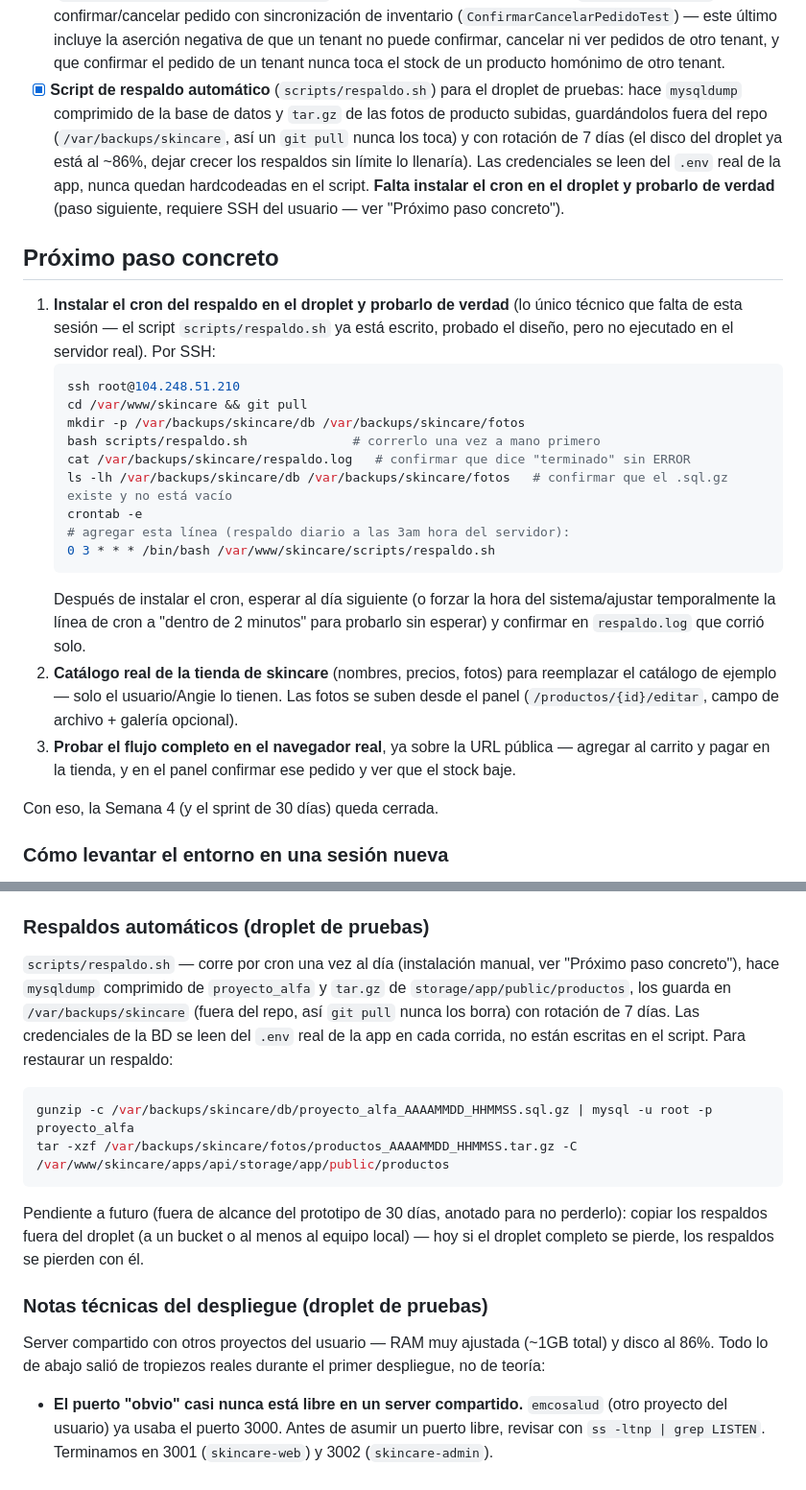
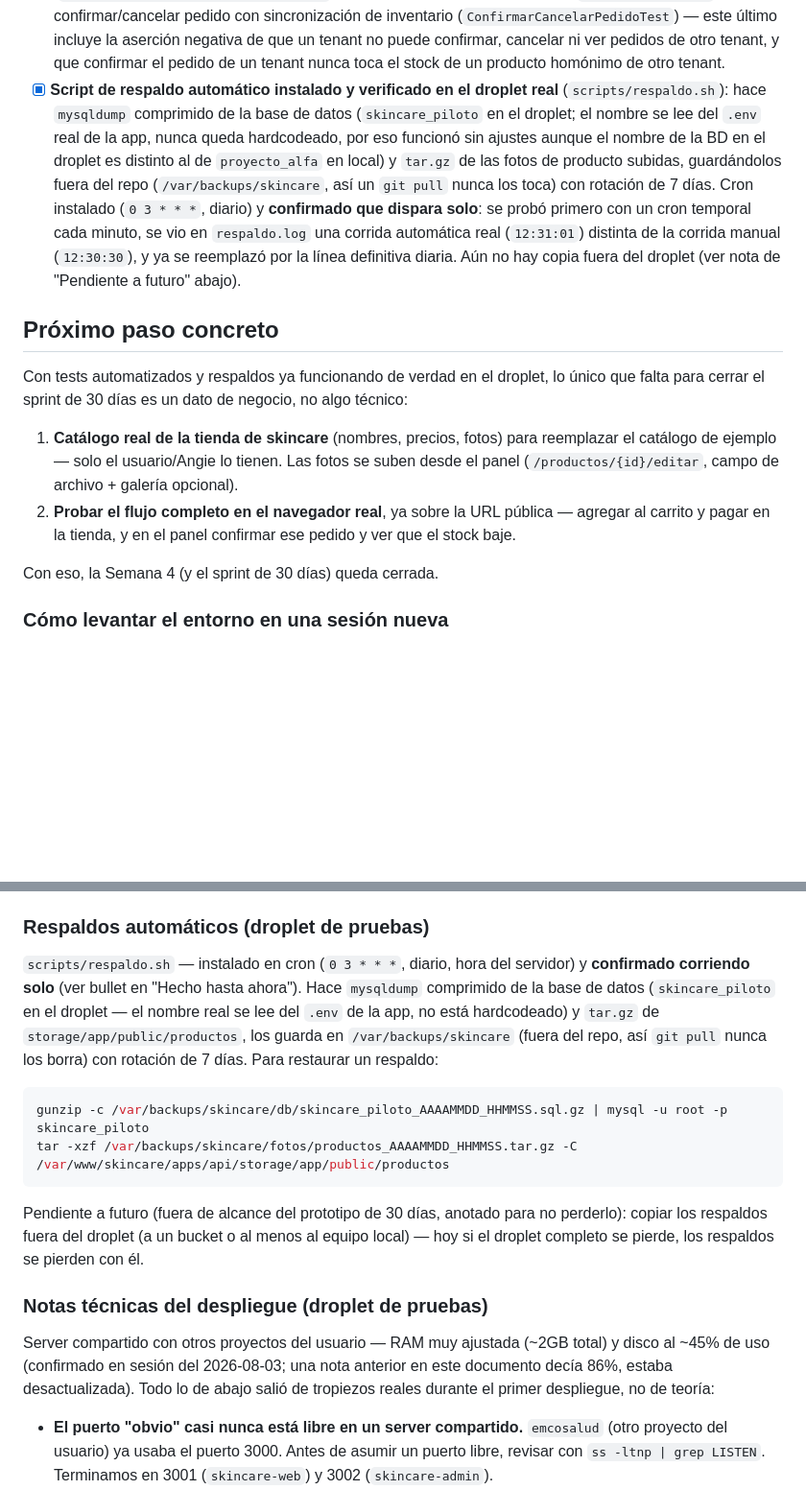
Before and after one commit to luisalbertoquino/proyecto-alfa, a Markdown page: docs/estado-actual.md, 2 parts joined by grey strips. Shown at 96% size. Rendered like a GitHub page; blank space fills up the shorter version.

Commit message:
docs: confirmar respaldo automatico funcionando de verdad en el droplet
Cron instalado (0 3 * * *) y verificado con una corrida disparada sola
antes de reemplazar el cron de prueba por el definitivo. De paso se
corrige el nombre real de la base de datos del droplet (skincare_piloto,
no proyecto_alfa) y un dato de uso de disco desactualizado (86% -> 45%).

Co-Authored-By: Claude Sonnet 5 <noreply@anthropic.com>

````diff
--- a/docs/estado-actual.md
+++ b/docs/estado-actual.md
@@ -65,25 +65,14 @@
   - API: **https://skincare-api.alegrarte.store**
   Ver "Cómo desplegar cambios nuevos" y "Notas técnicas del despliegue" más abajo para el detalle de cómo quedó armado y los tropiezos reales que hubo (varios, todos resueltos).
 - [x] **Suite de pruebas automatizadas real** (antes todo el aislamiento multi-tenant y los flujos críticos se verificaban a mano con `curl`/tinker, sin nada que impidiera una regresión futura). `phpunit.xml` reconfigurado para correr contra MySQL real (`proyecto_alfa_test`, no sqlite — ni está instalada la extensión ni tendría sentido validar contra un motor distinto al real, ver ADR-002) y para escanear tests colocados junto a cada módulo (`app/Modules/*/Tests`, `app/Shared/Tests`), siguiendo la convención ya escrita en `docs/development/testing.md`. Trait compartido `tests/Concerns/CreaNegocios.php` con helpers para crear tenants/usuarios/productos/pedidos de prueba. **14 tests, 53 aserciones, todos verdes**, cubriendo los 3 flujos críticos del documento: login y aislamiento multi-tenant (`AutenticacionYAislamientoTenantTest`), checkout con validación de stock (`CheckoutStockTest`), y confirmar/cancelar pedido con sincronización de inventario (`ConfirmarCancelarPedidoTest`) — este último incluye la aserción negativa de que un tenant no puede confirmar, cancelar ni ver pedidos de otro tenant, y que confirmar el pedido de un tenant nunca toca el stock de un producto homónimo de otro tenant.
-- [x] **Script de respaldo automático** (`scripts/respaldo.sh`) para el droplet de pruebas: hace `mysqldump` comprimido de la base de datos y `tar.gz` de las fotos de producto subidas, guardándolos fuera del repo (`/var/backups/skincare`, así un `git pull` nunca los toca) y con rotación de 7 días (el disco del droplet ya está al ~86%, dejar crecer los respaldos sin límite lo llenaría). Las credenciales se leen del `.env` real de la app, nunca quedan hardcodeadas en el script. **Falta instalar el cron en el droplet y probarlo de verdad** (paso siguiente, requiere SSH del usuario — ver "Próximo paso concreto").
+- [x] **Script de respaldo automático instalado y verificado en el droplet real** (`scripts/respaldo.sh`): hace `mysqldump` comprimido de la base de datos (`skincare_piloto` en el droplet; el nombre se lee del `.env` real de la app, nunca queda hardcodeado, por eso funcionó sin ajustes aunque el nombre de la BD en el droplet es distinto al de `proyecto_alfa` en local) y `tar.gz` de las fotos de producto subidas, guardándolos fuera del repo (`/var/backups/skincare`, así un `git pull` nunca los toca) con rotación de 7 días. Cron instalado (`0 3 * * *`, diario) y **confirmado que dispara solo**: se probó primero con un cron temporal cada minuto, se vio en `respaldo.log` una corrida automática real (`12:31:01`) distinta de la corrida manual (`12:30:30`), y ya se reemplazó por la línea definitiva diaria. Aún no hay copia fuera del droplet (ver nota de "Pendiente a futuro" abajo).
 
 ## Próximo paso concreto
 
-1. **Instalar el cron del respaldo en el droplet y probarlo de verdad** (lo único técnico que falta de esta sesión — el script `scripts/respaldo.sh` ya está escrito, probado el diseño, pero no ejecutado en el servidor real). Por SSH:
-   ```bash
-   ssh root@104.248.51.210
-   cd /var/www/skincare && git pull
-   mkdir -p /var/backups/skincare/db /var/backups/skincare/fotos
-   bash scripts/respaldo.sh              # correrlo una vez a mano primero
-   cat /var/backups/skincare/respaldo.log   # confirmar que dice "terminado" sin ERROR
-   ls -lh /var/backups/skincare/db /var/backups/skincare/fotos   # confirmar que el .sql.gz existe y no está vacío
-   crontab -e
-   # agregar esta línea (respaldo diario a las 3am hora del servidor):
-   0 3 * * * /bin/bash /var/www/skincare/scripts/respaldo.sh
-   ```
-   Después de instalar el cron, esperar al día siguiente (o forzar la hora del sistema/ajustar temporalmente la línea de cron a "dentro de 2 minutos" para probarlo sin esperar) y confirmar en `respaldo.log` que corrió solo.
-2. **Catálogo real de la tienda de skincare** (nombres, precios, fotos) para reemplazar el catálogo de ejemplo — solo el usuario/Angie lo tienen. Las fotos se suben desde el panel (`/productos/{id}/editar`, campo de archivo + galería opcional).
-3. **Probar el flujo completo en el navegador real**, ya sobre la URL pública — agregar al carrito y pagar en la tienda, y en el panel confirmar ese pedido y ver que el stock baje.
+Con tests automatizados y respaldos ya funcionando de verdad en el droplet, lo único que falta para cerrar el sprint de 30 días es un dato de negocio, no algo técnico:
+
+1. **Catálogo real de la tienda de skincare** (nombres, precios, fotos) para reemplazar el catálogo de ejemplo — solo el usuario/Angie lo tienen. Las fotos se suben desde el panel (`/productos/{id}/editar`, campo de archivo + galería opcional).
+2. **Probar el flujo completo en el navegador real**, ya sobre la URL pública — agregar al carrito y pagar en la tienda, y en el panel confirmar ese pedido y ver que el stock baje.
 
 Con eso, la Semana 4 (y el sprint de 30 días) queda cerrada.
 
@@ -128,10 +117,10 @@ El script hace `git pull`, reinstala dependencias, migra, reconstruye `apps/web`
 
 ### Respaldos automáticos (droplet de pruebas)
 
-`scripts/respaldo.sh` — corre por cron una vez al día (instalación manual, ver "Próximo paso concreto"), hace `mysqldump` comprimido de `proyecto_alfa` y `tar.gz` de `storage/app/public/productos`, los guarda en `/var/backups/skincare` (fuera del repo, así `git pull` nunca los borra) con rotación de 7 días. Las credenciales de la BD se leen del `.env` real de la app en cada corrida, no están escritas en el script. Para restaurar un respaldo:
+`scripts/respaldo.sh` — instalado en cron (`0 3 * * *`, diario, hora del servidor) y **confirmado corriendo solo** (ver bullet en "Hecho hasta ahora"). Hace `mysqldump` comprimido de la base de datos (`skincare_piloto` en el droplet — el nombre real se lee del `.env` de la app, no está hardcodeado) y `tar.gz` de `storage/app/public/productos`, los guarda en `/var/backups/skincare` (fuera del repo, así `git pull` nunca los borra) con rotación de 7 días. Para restaurar un respaldo:
 
 ```bash
-gunzip -c /var/backups/skincare/db/proyecto_alfa_AAAAMMDD_HHMMSS.sql.gz | mysql -u root -p proyecto_alfa
+gunzip -c /var/backups/skincare/db/skincare_piloto_AAAAMMDD_HHMMSS.sql.gz | mysql -u root -p skincare_piloto
 tar -xzf /var/backups/skincare/fotos/productos_AAAAMMDD_HHMMSS.tar.gz -C /var/www/skincare/apps/api/storage/app/public/productos
 ```
 
@@ -139,7 +128,7 @@ Pendiente a futuro (fuera de alcance del prototipo de 30 días, anotado para no
 
 ### Notas técnicas del despliegue (droplet de pruebas)
 
-Server compartido con otros proyectos del usuario — RAM muy ajustada (~1GB total) y disco al 86%. Todo lo de abajo salió de tropiezos reales durante el primer despliegue, no de teoría:
+Server compartido con otros proyectos del usuario — RAM muy ajustada (~2GB total) y disco al ~45% de uso (confirmado en sesión del 2026-08-03; una nota anterior en este documento decía 86%, estaba desactualizada). Todo lo de abajo salió de tropiezos reales durante el primer despliegue, no de teoría:
 
 - **El puerto "obvio" casi nunca está libre en un server compartido.** `emcosalud` (otro proyecto del usuario) ya usaba el puerto 3000. Antes de asumir un puerto libre, revisar con `ss -ltnp | grep LISTEN`. Terminamos en 3001 (`skincare-web`) y 3002 (`skincare-admin`).
 - **`pm2 start npm -- start -- --port 3000` es frágil** (dos capas de paso de argumentos, npm → next). Mejor invocar el binario de Next directo: `pm2 start node_modules/.bin/next --name X -- start -p PUERTO`.
````
